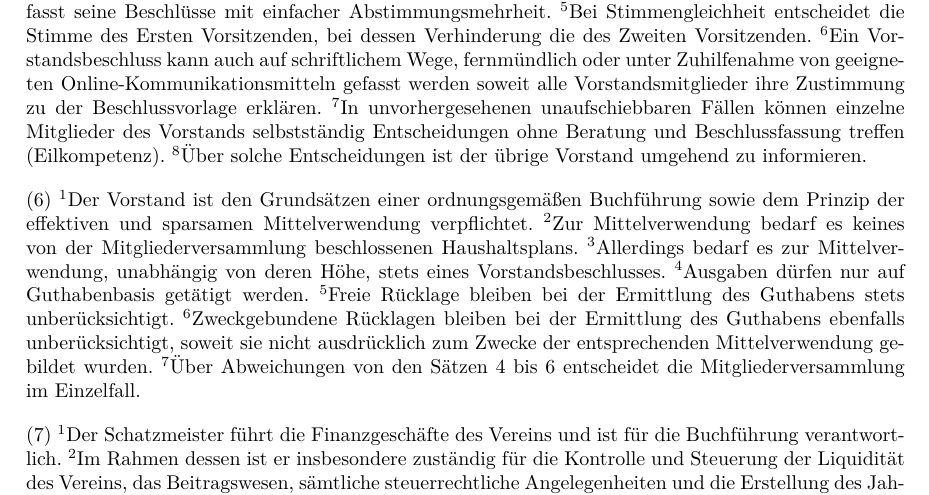
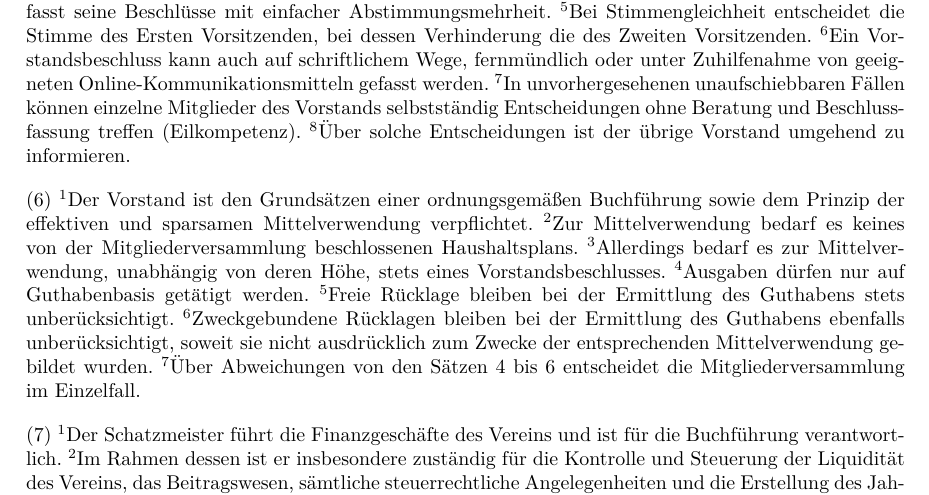
Before and after one commit to ktt-ol/articles-of-association, a LaTeX document (articles-of-association.tex): part of page 8 of 9, cut so that both start at the same text. Compiled offline with pdfLaTeX; an older LaTeX class or package is replaced by its successor.

Commit message:
Veto-Recht bei Verwendung von Online-Kommunikationsmitteln entfernen
Diese Regel ermöglicht es jedem beliebigen Vorstandsmitglied eine
Mehrheitsentscheidung zu boykottieren indem es sich nicht mit der
Beschlussvorlage einverstanden erklärt.

```diff
--- a/articles-of-association.tex
+++ b/articles-of-association.tex
@@ -429,9 +429,7 @@ anwesend sind.
 'S Bei Stimmengleichheit entscheidet die Stimme des Ersten Vorsitzenden, bei
 dessen Verhinderung die des Zweiten Vorsitzenden.
 'S Ein Vorstandsbeschluss kann auch auf schriftlichem Wege, fernmündlich oder
-unter Zuhilfenahme von geeigneten Online-Kommunikationsmitteln gefasst werden
-soweit alle Vorstandsmitglieder ihre Zustimmung zu der Beschlussvorlage
-erklären.
+unter Zuhilfenahme von geeigneten Online-Kommunikationsmitteln gefasst werden.
 'S In unvorhergesehenen unaufschiebbaren Fällen können einzelne Mitglieder des
 Vorstands selbstständig Entscheidungen ohne Beratung und Beschlussfassung
 treffen (Eilkompetenz).
```
